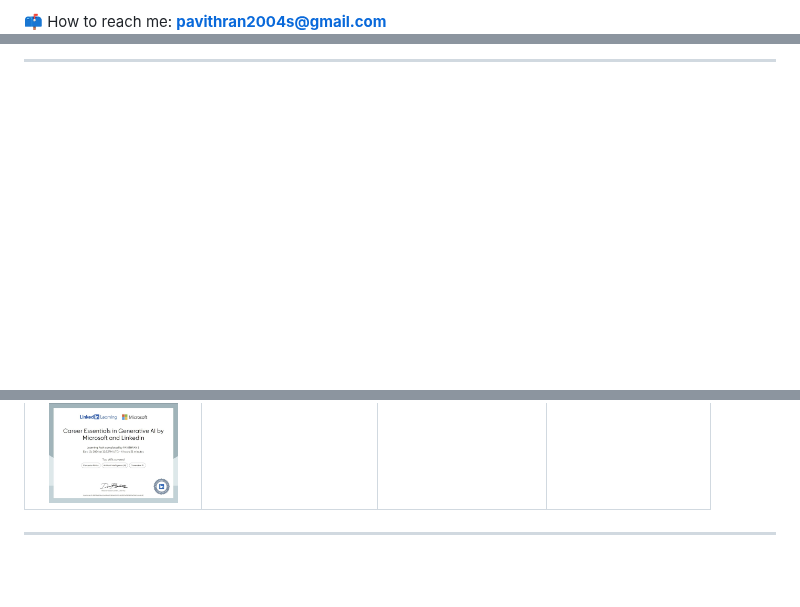
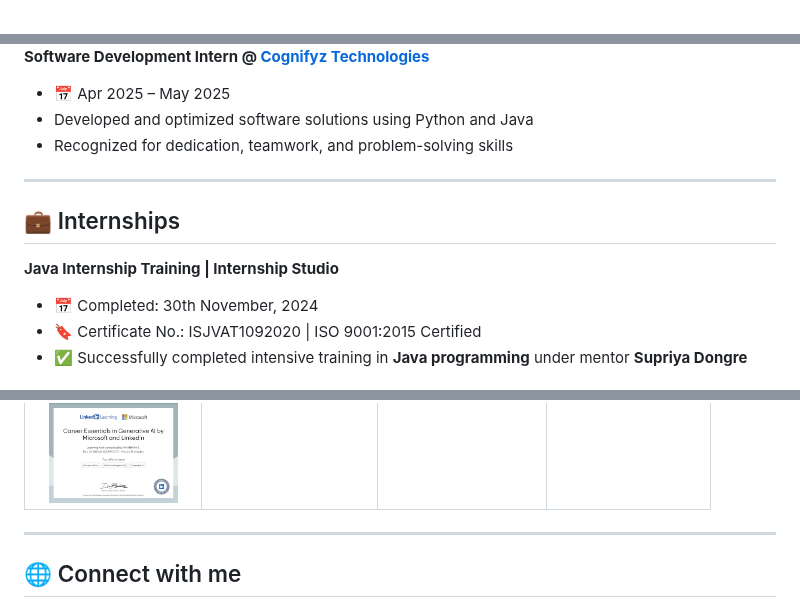
Before and after one commit to Pavithran26/Pavithran26, a Markdown page: README.md, 3 parts joined by grey strips. Rendered like a GitHub page; blank space fills up the shorter version.

```diff
--- a/README.md
+++ b/README.md
@@ -12,3 +10,3 @@
 
-📫 How to reach me: **pavithran2004s@gmail.com**
+<br/>
 
@@ -188,2 +223,15 @@
 
-<hr>
+**Software Development Intern @ [Cognifyz Technologies](https://www.cognifyz.com)**
+- 📅 Apr 2025 – May 2025
+- Developed and optimized software solutions using Python and Java
+- Recognized for dedication, teamwork, and problem-solving skills
+
+---
+
+## 💼 Internships
+
+**Java Internship Training | Internship Studio**
+- 📅 Completed: 30th November, 2024
+- 🔖 Certificate No.: ISJVAT1092020 | ISO 9001:2015 Certified
+- ✅ Successfully completed intensive training in **Java programming** under mentor **Supriya Dongre**
+
@@ -223,6 +300,7 @@
   </tr>
 </table>
 
+---
 
-<hr>
+## 🌐 Connect with me
 
```
Also changed, not shown: other parts of README.md (+168 -100 lines).
